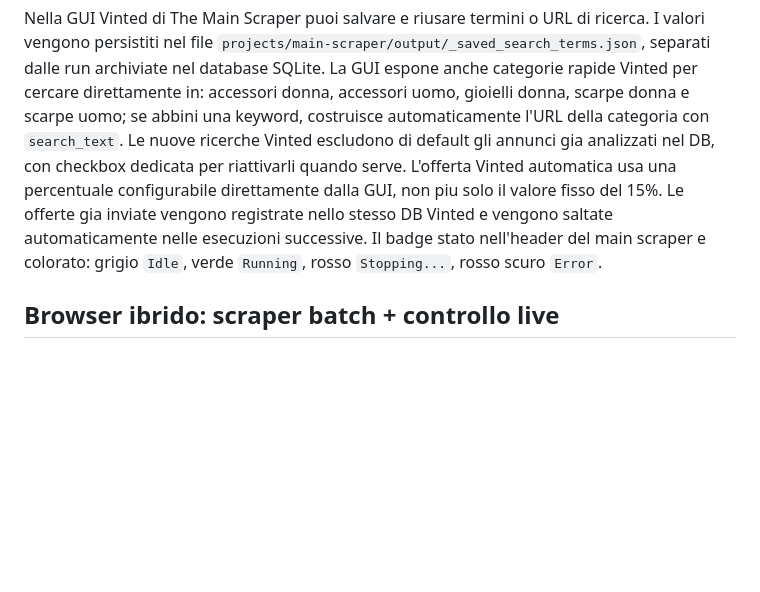
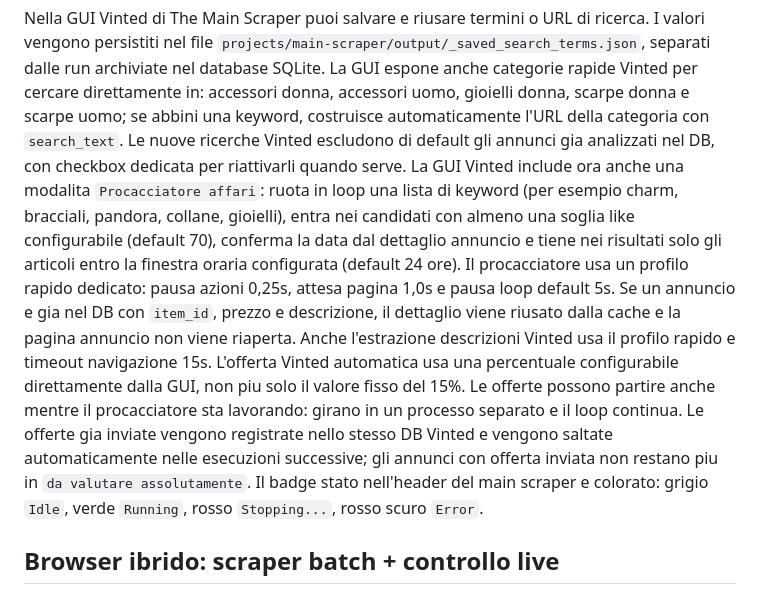
Before and after one commit to RafaBonaccor/ai-agent-sims, a Markdown page: README.md, the part around the change. Drawn GitHub-style; blank space fills up the shorter version.

Commit message:
Update docs for Vinted workflow changes

```diff
--- a/README.md
+++ b/README.md
@@ -304,10 +304,23 @@ se abbini una keyword, costruisce automaticamente l'URL della categoria con
 `search_text`.
 Le nuove ricerche Vinted escludono di default gli annunci gia analizzati nel DB,
 con checkbox dedicata per riattivarli quando serve.
+La GUI Vinted include ora anche una modalita `Procacciatore affari`: ruota in
+loop una lista di keyword (per esempio charm, bracciali, pandora, collane,
+gioielli), entra nei candidati con almeno una soglia like configurabile
+(default 70), conferma la data dal dettaglio annuncio e tiene nei risultati
+solo gli articoli entro la finestra oraria configurata (default 24 ore). Il
+procacciatore usa un profilo rapido dedicato: pausa azioni 0,25s, attesa pagina
+1,0s e pausa loop default 5s. Se un annuncio e gia nel DB con `item_id`, prezzo
+e descrizione, il dettaglio viene riusato dalla cache e la pagina annuncio non
+viene riaperta. Anche l'estrazione descrizioni Vinted usa il profilo rapido e
+timeout navigazione 15s.
 L'offerta Vinted automatica usa una percentuale configurabile direttamente dalla
-GUI, non piu solo il valore fisso del 15%.
+GUI, non piu solo il valore fisso del 15%. Le offerte possono partire anche
+mentre il procacciatore sta lavorando: girano in un processo separato e il loop
+continua.
 Le offerte gia inviate vengono registrate nello stesso DB Vinted e vengono
-saltate automaticamente nelle esecuzioni successive.
+saltate automaticamente nelle esecuzioni successive; gli annunci con offerta
+inviata non restano piu in `da valutare assolutamente`.
 Il badge stato nell'header del main scraper e colorato: grigio `Idle`, verde
 `Running`, rosso `Stopping...`, rosso scuro `Error`.
 
```
Also changed, not shown: VIDEO_SCRIPT_LOG.md (+41 -0 lines).
